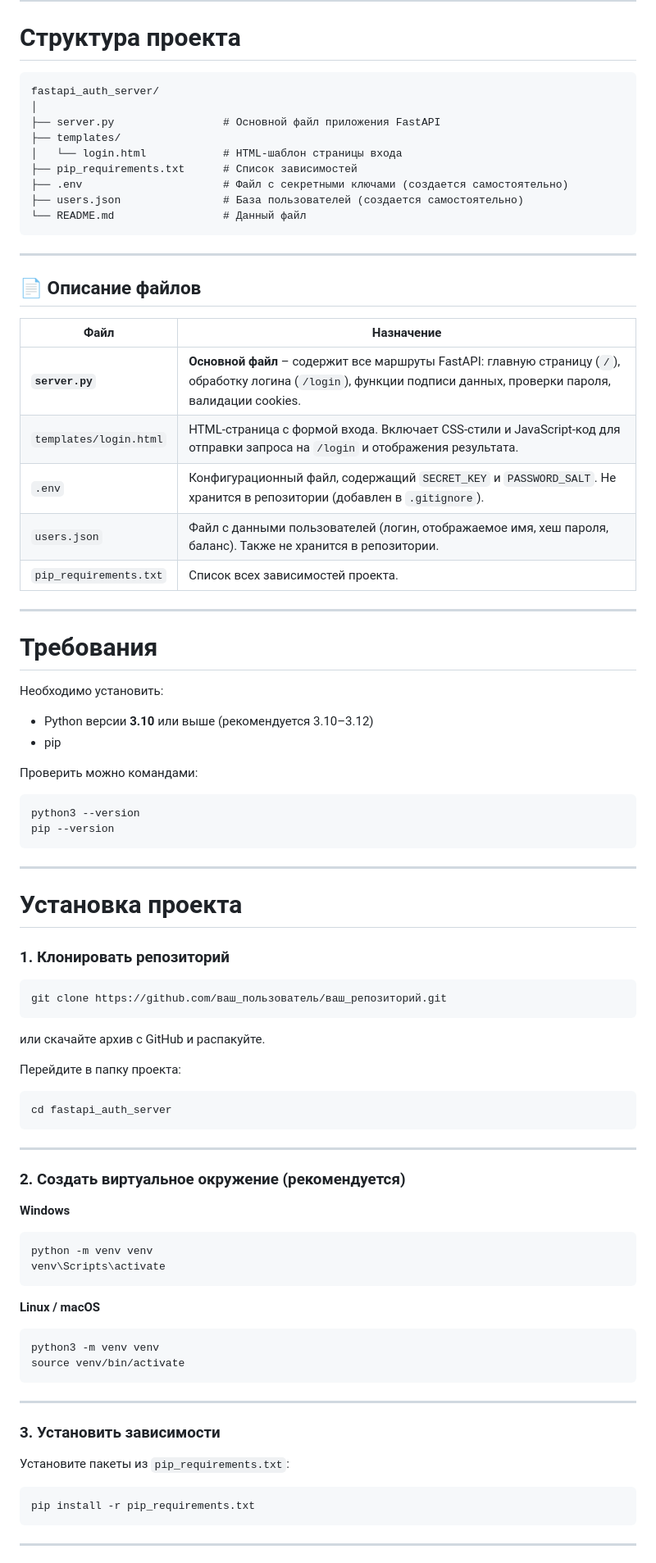
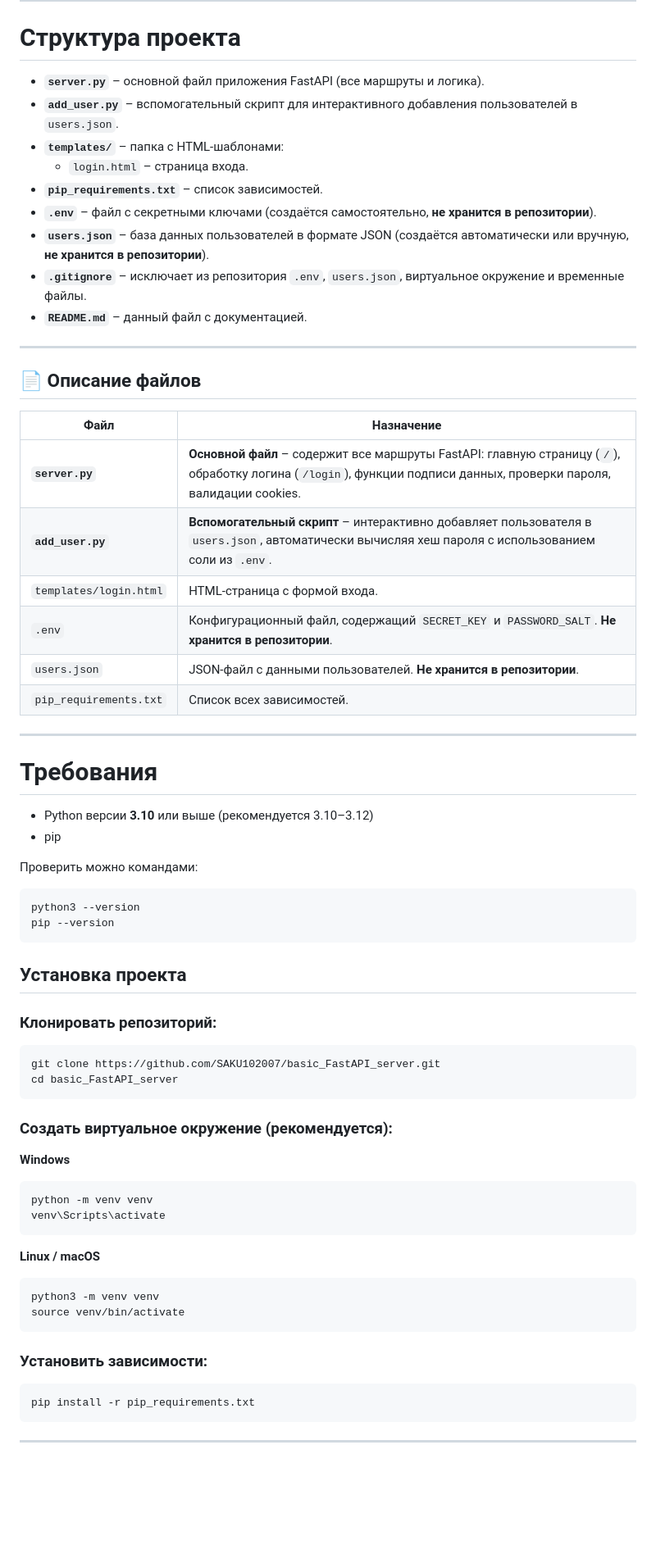
Before and after one commit to SAKU102007/basic_FastAPI_server, a Markdown page: README.md, the part around one of its changes. Shown at 82% size. Rendered like a GitHub page; blank space fills up the shorter version.

````diff
--- a/README.md
+++ b/README.md
@@ -35,17 +30,15 @@
 
 # Структура проекта
 
-```
-fastapi_auth_server/
-│
-├── server.py                 # Основной файл приложения FastAPI
-├── templates/
-│   └── login.html            # HTML-шаблон страницы входа
-├── pip_requirements.txt      # Список зависимостей
-├── .env                      # Файл с секретными ключами (создается самостоятельно)
-├── users.json                # База пользователей (создается самостоятельно)
-└── README.md                 # Данный файл
-```
+- **`server.py`** – основной файл приложения FastAPI (все маршруты и логика).
+- **`add_user.py`** – вспомогательный скрипт для интерактивного добавления пользователей в `users.json`.
+- **`templates/`** – папка с HTML-шаблонами:
+  - `login.html` – страница входа.
+- **`pip_requirements.txt`** – список зависимостей.
+- **`.env`** – файл с секретными ключами (создаётся самостоятельно, **не хранится в репозитории**).
+- **`users.json`** – база данных пользователей в формате JSON (создаётся автоматически или вручную, **не хранится в репозитории**).
+- **`.gitignore`** – исключает из репозитория `.env`, `users.json`, виртуальное окружение и временные файлы.
+- **`README.md`** – данный файл с документацией.
 
 ---
 
@@ -54,16 +47,15 @@ fastapi_auth_server/
 | Файл | Назначение |
 |------|------------|
 | **`server.py`** | **Основной файл** – содержит все маршруты FastAPI: главную страницу (`/`), обработку логина (`/login`), функции подписи данных, проверки пароля, валидации cookies. |
-| `templates/login.html` | HTML-страница с формой входа. Включает CSS-стили и JavaScript-код для отправки запроса на `/login` и отображения результата. |
-| `.env` | Конфигурационный файл, содержащий `SECRET_KEY` и `PASSWORD_SALT`. Не хранится в репозитории (добавлен в `.gitignore`). |
-| `users.json` | Файл с данными пользователей (логин, отображаемое имя, хеш пароля, баланс). Также не хранится в репозитории. |
-| `pip_requirements.txt` | Список всех зависимостей проекта. |
+| **`add_user.py`** | **Вспомогательный скрипт** – интерактивно добавляет пользователя в `users.json`, автоматически вычисляя хеш пароля с использованием соли из `.env`. |
+| `templates/login.html` | HTML-страница с формой входа. |
+| `.env` | Конфигурационный файл, содержащий `SECRET_KEY` и `PASSWORD_SALT`. **Не хранится в репозитории**. |
+| `users.json` | JSON-файл с данными пользователей. **Не хранится в репозитории**. |
+| `pip_requirements.txt` | Список всех зависимостей. |
 
 ---
 
 # Требования
-
-Необходимо установить:
 
 - Python версии **3.10** или выше (рекомендуется 3.10–3.12)
 - pip
@@ -75,27 +67,16 @@ python3 --version
 pip --version
 ```
 
----
+## Установка проекта
 
-# Установка проекта
-
-### 1. Клонировать репозиторий
+### Клонировать репозиторий:
 
 ```bash
-git clone https://github.com/ваш_пользователь/ваш_репозиторий.git
+git clone https://github.com/SAKU102007/basic_FastAPI_server.git
+cd basic_FastAPI_server
 ```
 
-или скачайте архив с GitHub и распакуйте.
-
-Перейдите в папку проекта:
-
-```bash
-cd fastapi_auth_server
-```
-
----
-
-### 2. Создать виртуальное окружение (рекомендуется)
+### Создать виртуальное окружение (рекомендуется):
 
 **Windows**
 
@@ -111,11 +92,7 @@ python3 -m venv venv
 source venv/bin/activate
 ```
 
----
-
-### 3. Установить зависимости
-
-Установите пакеты из `pip_requirements.txt`:
+### Установить зависимости:
 
 ```bash
 pip install -r pip_requirements.txt
````
Also changed, not shown: other parts of README.md (+39 -81 lines).
